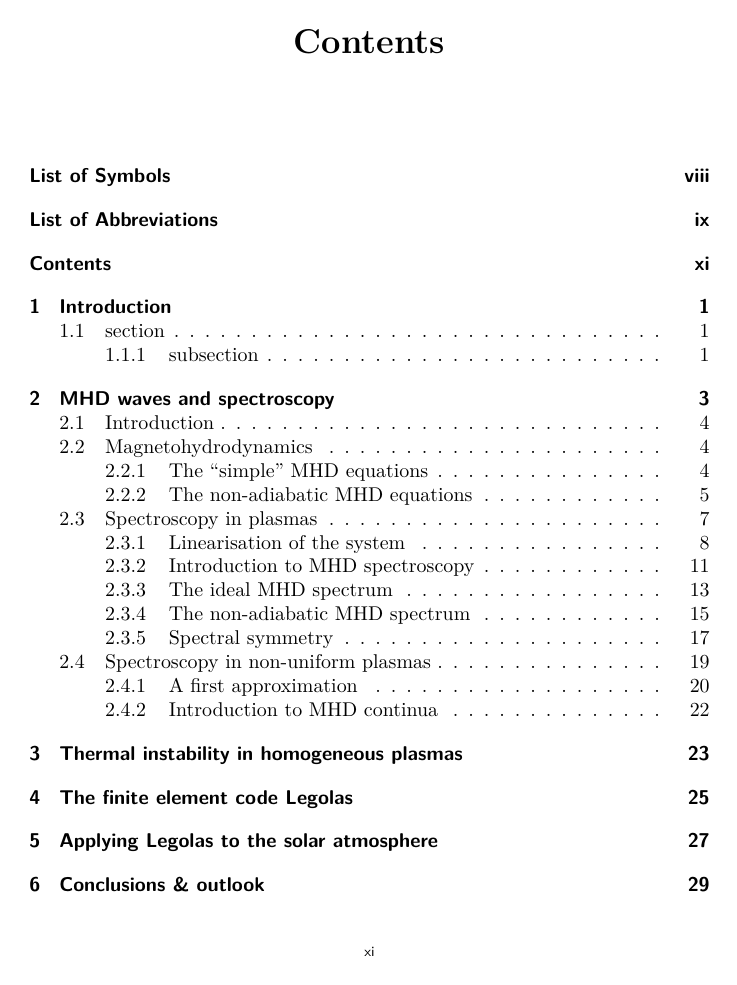
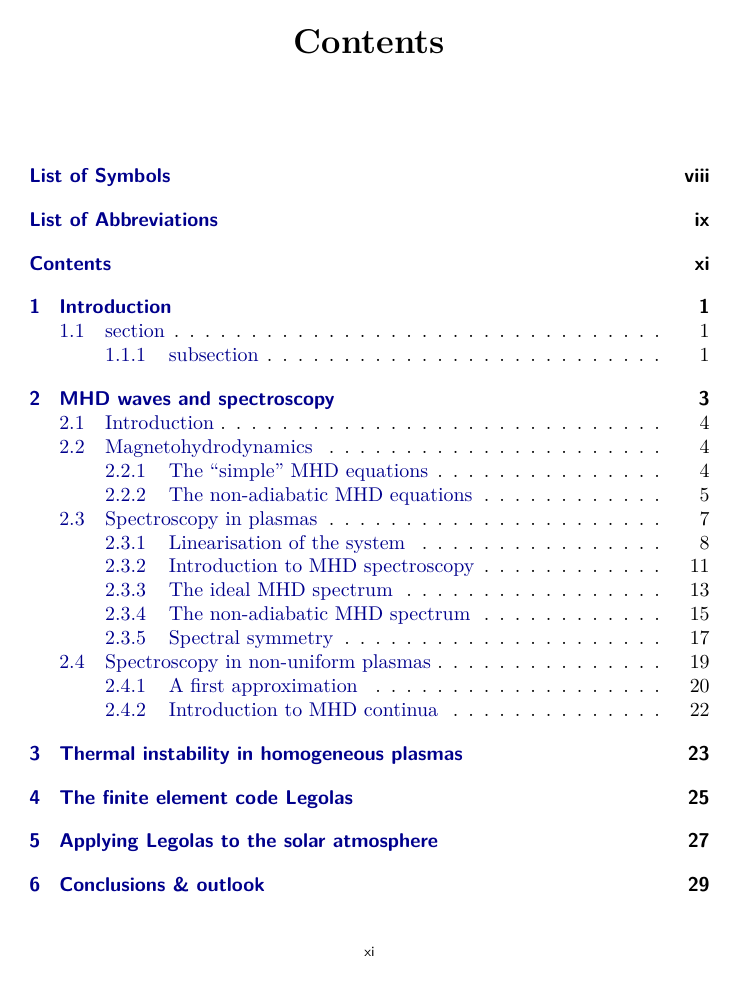
Before and after one commit to n-claes/phd-thesis, a LaTeX thesis (main.tex): page 15 of 52. Compiled offline with pdfLaTeX.

Commit message:
enabled colorlinks

```diff
--- a/main.tex
+++ b/main.tex
@@ -1,4 +1,4 @@
-\documentclass[final, faculty=fw, department=wis, phddegree=mat]{adsphd}
+\documentclass[final, faculty=fw, department=wis, phddegree=mat, colorlinks=true]{adsphd}
 
 \usepackage[round]{natbib}
 
```
